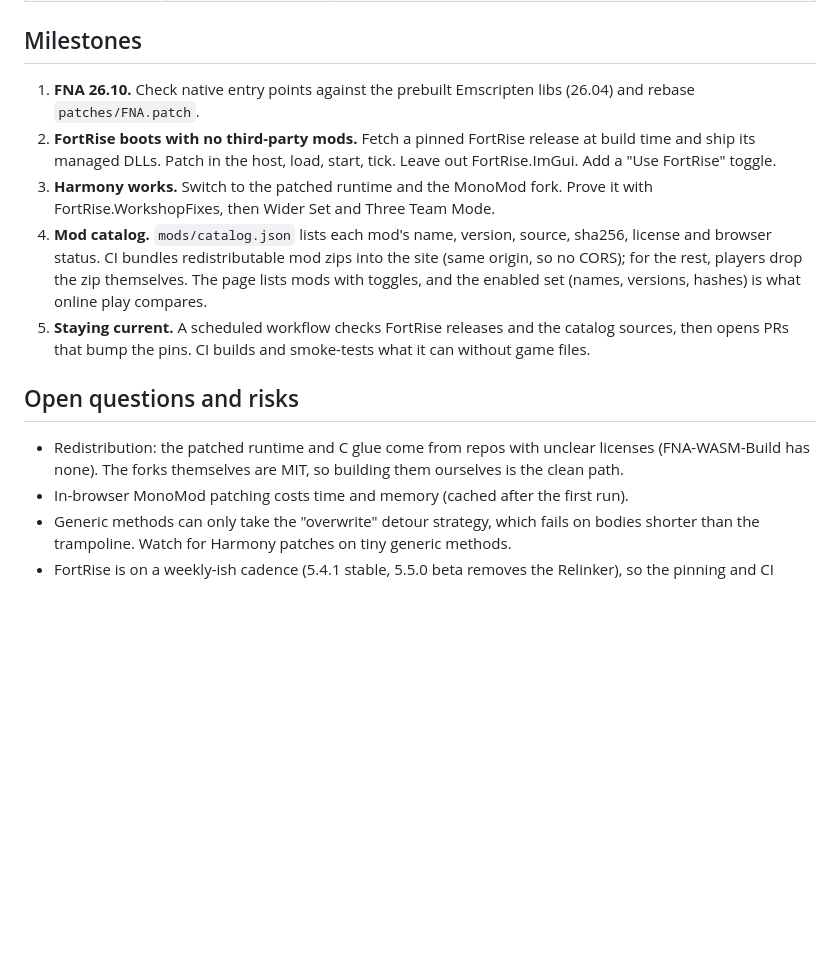
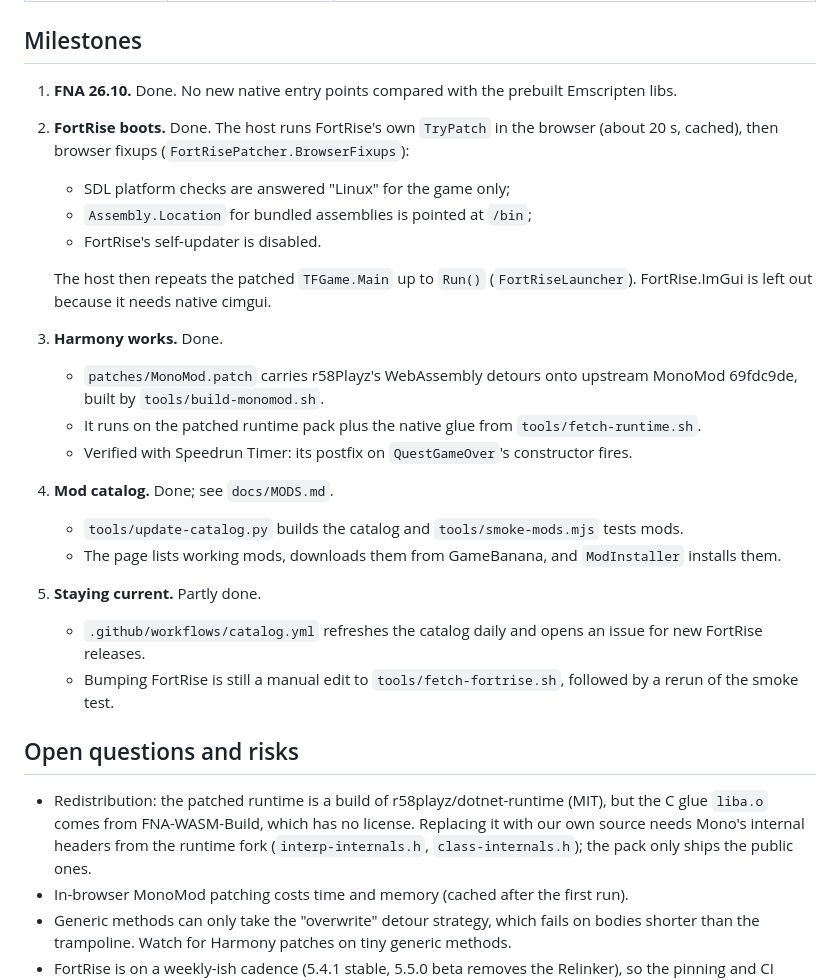
Before and after one commit to belacmu/towerfall-browser, a Markdown page: docs/FORTRISE.md, the part around the change. Rendered like a GitHub page; blank space fills up the shorter version.

```diff
--- a/docs/FORTRISE.md
+++ b/docs/FORTRISE.md
@@ -37,22 +37,35 @@ Sources: github.com/FortRise/FortRise (MIT), the installed 5.3.5 build, and its
 
 ## Milestones
 
-1. **FNA 26.10.** Check native entry points against the prebuilt Emscripten libs (26.04) and rebase `patches/FNA.patch`.
-2. **FortRise boots with no third-party mods.** Fetch a pinned FortRise release at build time and ship its
-   managed DLLs. Patch in the host, load, start, tick. Leave out FortRise.ImGui. Add a "Use FortRise" toggle.
-3. **Harmony works.** Switch to the patched runtime and the MonoMod fork. Prove it with
-   FortRise.WorkshopFixes, then Wider Set and Three Team Mode.
-4. **Mod catalog.** `mods/catalog.json` lists each mod's name, version, source, sha256, license and browser
-   status. CI bundles redistributable mod zips into the site (same origin, so no CORS); for the rest,
-   players drop the zip themselves. The page lists mods with toggles, and the enabled set (names,
-   versions, hashes) is what online play compares.
-5. **Staying current.** A scheduled workflow checks FortRise releases and the catalog sources, then opens
-   PRs that bump the pins. CI builds and smoke-tests what it can without game files.
+1. **FNA 26.10.** Done. No new native entry points compared with the prebuilt Emscripten libs.
+2. **FortRise boots.** Done. The host runs FortRise's own `TryPatch` in the browser (about 20 s,
+   cached), then browser fixups (`FortRisePatcher.BrowserFixups`):
+   - SDL platform checks are answered "Linux" for the game only;
+   - `Assembly.Location` for bundled assemblies is pointed at `/bin`;
+   - FortRise's self-updater is disabled.
+
+   The host then repeats the patched `TFGame.Main` up to `Run()` (`FortRiseLauncher`).
+   FortRise.ImGui is left out because it needs native cimgui.
+3. **Harmony works.** Done.
+   - `patches/MonoMod.patch` carries r58Playz's WebAssembly detours onto upstream MonoMod 69fdc9de,
+     built by `tools/build-monomod.sh`.
+   - It runs on the patched runtime pack plus the native glue from `tools/fetch-runtime.sh`.
+   - Verified with Speedrun Timer: its postfix on `QuestGameOver`'s constructor fires.
+4. **Mod catalog.** Done; see `docs/MODS.md`.
+   - `tools/update-catalog.py` builds the catalog and `tools/smoke-mods.mjs` tests mods.
+   - The page lists working mods, downloads them from GameBanana, and `ModInstaller` installs them.
+5. **Staying current.** Partly done.
+   - `.github/workflows/catalog.yml` refreshes the catalog daily and opens an issue for new
+     FortRise releases.
+   - Bumping FortRise is still a manual edit to `tools/fetch-fortrise.sh`, followed by a rerun of
+     the smoke test.
 
 ## Open questions and risks
 
-- Redistribution: the patched runtime and C glue come from repos with unclear licenses
-  (FNA-WASM-Build has none). The forks themselves are MIT, so building them ourselves is the clean path.
+- Redistribution: the patched runtime is a build of r58playz/dotnet-runtime (MIT), but the C glue
+  `liba.o` comes from FNA-WASM-Build, which has no license. Replacing it with our own source needs
+  Mono's internal headers from the runtime fork (`interp-internals.h`, `class-internals.h`); the
+  pack only ships the public ones.
 - In-browser MonoMod patching costs time and memory (cached after the first run).
 - Generic methods can only take the "overwrite" detour strategy, which fails on bodies shorter than
   the trampoline. Watch for Harmony patches on tiny generic methods.
```
Also changed, not shown: README.md (+10 -3 lines).
